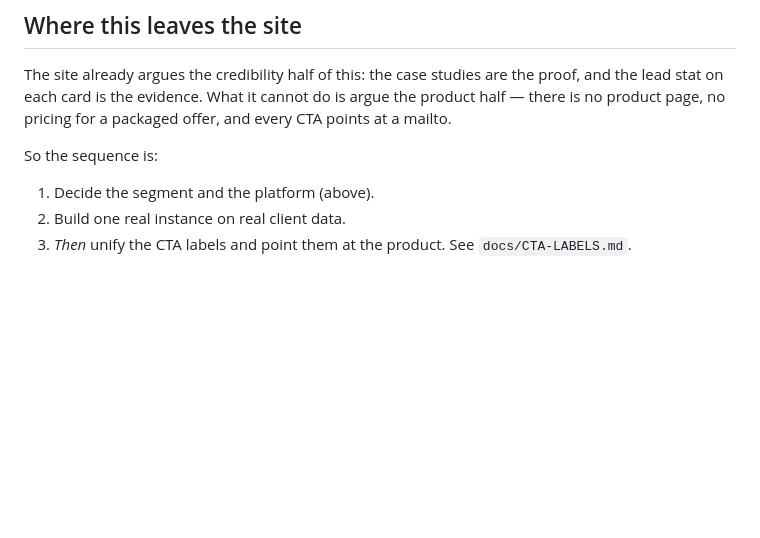
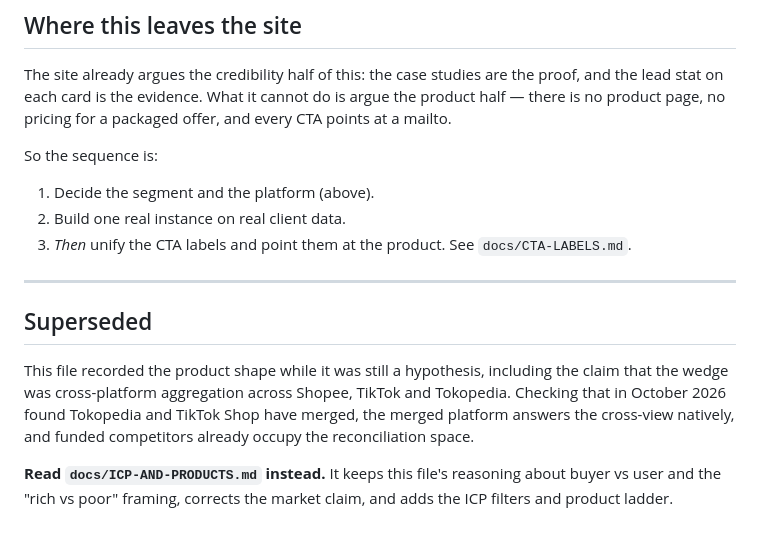
Before and after one commit to akmalariq/akmalariq.github.io, a Markdown page: docs/PRODUCT.md, the part around the change. Rendered like a GitHub page; blank space fills up the shorter version.

```diff
--- a/docs/PRODUCT.md
+++ b/docs/PRODUCT.md
@@ -119,3 +119,17 @@ So the sequence is:
 2. Build one real instance on real client data.
 3. *Then* unify the CTA labels and point them at the product.
    See `docs/CTA-LABELS.md`.
+
+---
+
+## Superseded
+
+This file recorded the product shape while it was still a hypothesis, including
+the claim that the wedge was cross-platform aggregation across Shopee, TikTok and
+Tokopedia. Checking that in October 2026 found Tokopedia and TikTok Shop have
+merged, the merged platform answers the cross-view natively, and funded
+competitors already occupy the reconciliation space.
+
+**Read `docs/ICP-AND-PRODUCTS.md` instead.** It keeps this file's reasoning about
+buyer vs user and the "rich vs poor" framing, corrects the market claim, and adds
+the ICP filters and product ladder.
```
Also changed, not shown: docs/ICP-AND-PRODUCTS.md (added, +163 -0 lines).
